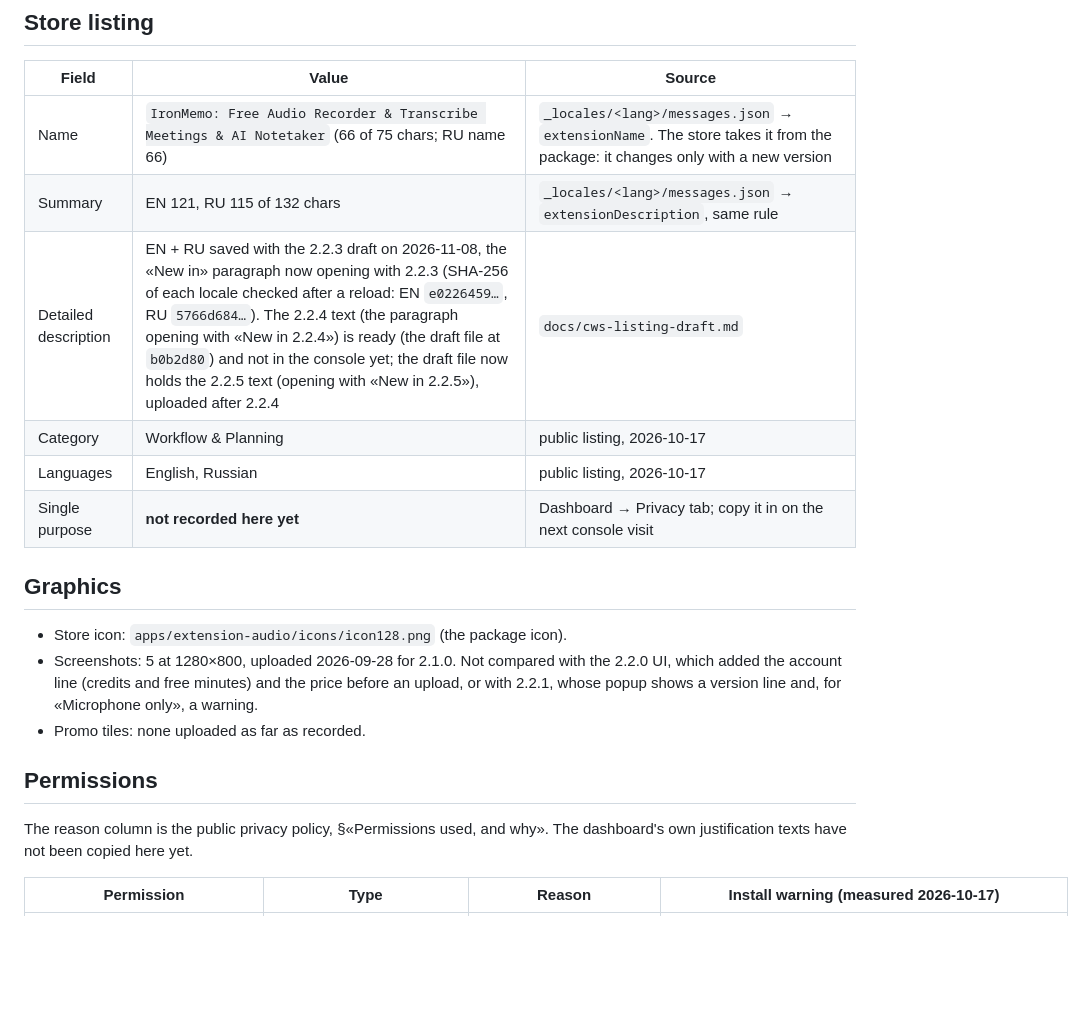
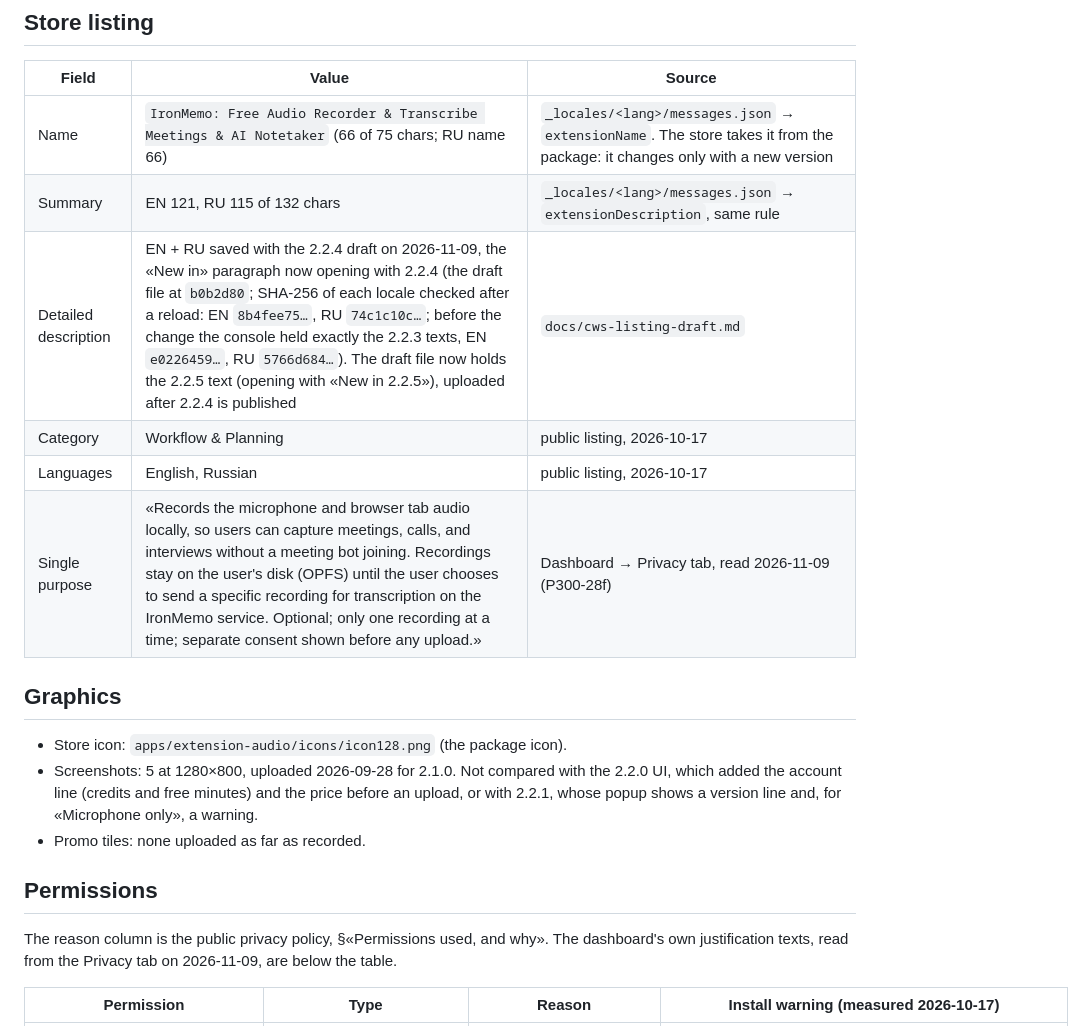
Before and after one commit to igorsaevets/ironmemo-recorder, a Markdown page: CHROMEWEBSTORE.md, the part around one of its changes. GitHub-like rendering; blank space fills up the shorter version.

```diff
--- a/CHROMEWEBSTORE.md
+++ b/CHROMEWEBSTORE.md
@@ -13,10 +13,10 @@ never copied here. This file sits outside `apps/extension-audio/`, so it never e
 |---|---|---|
 | Name | `IronMemo: Free Audio Recorder & Transcribe Meetings & AI Notetaker` (66 of 75 chars; RU name 66) | `_locales/<lang>/messages.json` → `extensionName`. The store takes it from the package: it changes only with a new version |
 | Summary | EN 121, RU 115 of 132 chars | `_locales/<lang>/messages.json` → `extensionDescription`, same rule |
-| Detailed description | EN + RU saved with the 2.2.3 draft on 2026-11-08, the «New in» paragraph now opening with 2.2.3 (SHA-256 of each locale checked after a reload: EN `e0226459…`, RU `5766d684…`). The 2.2.4 text (the paragraph opening with «New in 2.2.4») is ready (the draft file at `b0b2d80`) and not in the console yet; the draft file now holds the 2.2.5 text (opening with «New in 2.2.5»), uploaded after 2.2.4 | `docs/cws-listing-draft.md` |
+| Detailed description | EN + RU saved with the 2.2.4 draft on 2026-11-09, the «New in» paragraph now opening with 2.2.4 (the draft file at `b0b2d80`; SHA-256 of each locale checked after a reload: EN `8b4fee75…`, RU `74c1c10c…`; before the change the console held exactly the 2.2.3 texts, EN `e0226459…`, RU `5766d684…`). The draft file now holds the 2.2.5 text (opening with «New in 2.2.5»), uploaded after 2.2.4 is published | `docs/cws-listing-draft.md` |
 | Category | Workflow & Planning | public listing, 2026-10-17 |
 | Languages | English, Russian | public listing, 2026-10-17 |
-| Single purpose | **not recorded here yet** | Dashboard → Privacy tab; copy it in on the next console visit |
+| Single purpose | «Records the microphone and browser tab audio locally, so users can capture meetings, calls, and interviews without a meeting bot joining. Recordings stay on the user's disk (OPFS) until the user chooses to send a specific recording for transcription on the IronMemo service. Optional; only one recording at a time; separate consent shown before any upload.» | Dashboard → Privacy tab, read 2026-11-09 (P300-28f) |
 
 ## Graphics
 
@@ -29,7 +29,7 @@ never copied here. This file sits outside `apps/extension-audio/`, so it never e
 ## Permissions
 
 The reason column is the public privacy policy, §«Permissions used, and why». The dashboard's own
-justification texts have not been copied here yet.
+justification texts, read from the Privacy tab on 2026-11-09, are below the table.
 
 | Permission | Type | Reason | Install warning (measured 2026-10-17) |
 |---|---|---|---|
```
Also changed, not shown: other parts of CHROMEWEBSTORE.md (+15 -4 lines).
